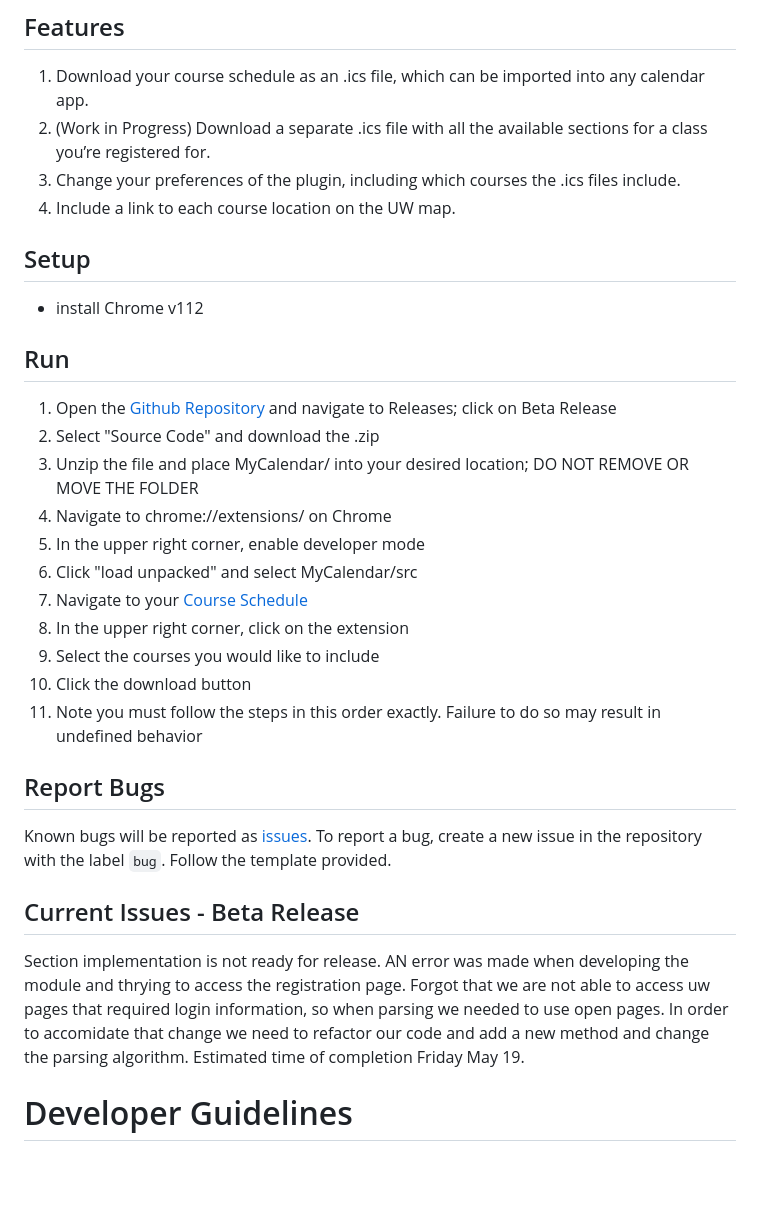
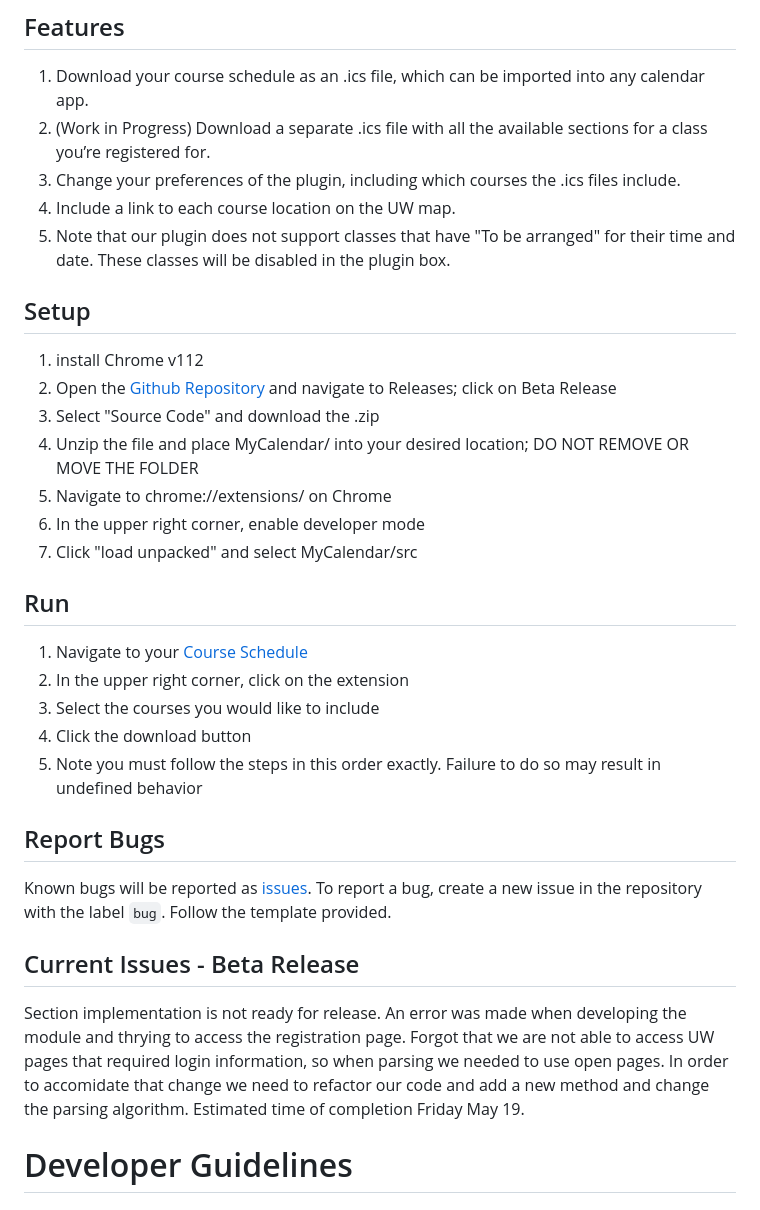
Before and after one commit to randofan/MyCalendar, a Markdown page: README.md, the part around one of its changes. GitHub-like rendering; blank space fills up the shorter version.

````diff
--- a/README.md
+++ b/README.md
@@ -6,28 +6,29 @@ MyCalendar is a Google chrome extension that launches on the UW course registrat
 2. (Work in Progress) Download a separate .ics file with all the available sections for a class you’re registered for.
 3. Change your preferences of the plugin, including which courses the .ics files include.
 4. Include a link to each course location on the UW map.
+5. Note that our plugin does not support classes that have "To be arranged" for their time and date. These classes will be disabled in the plugin box.
 
 ## Setup
-- install Chrome v112
+1. install Chrome v112
+2. Open the [Github Repository](https://github.com/randofan/MyCalendar) and navigate to Releases; click on Beta Release
+3. Select "Source Code" and download the .zip
+4. Unzip the file and place MyCalendar/ into your desired location; DO NOT REMOVE OR MOVE THE FOLDER
+5. Navigate to chrome://extensions/ on Chrome
+6. In the upper right corner, enable developer mode
+7. Click "load unpacked" and select MyCalendar/src
 
 ## Run
-1. Open the [Github Repository](https://github.com/randofan/MyCalendar) and navigate to Releases; click on Beta Release
-2. Select "Source Code" and download the .zip
-3. Unzip the file and place MyCalendar/ into your desired location; DO NOT REMOVE OR MOVE THE FOLDER
-4. Navigate to chrome://extensions/ on Chrome
-5. In the upper right corner, enable developer mode
-6. Click "load unpacked" and select MyCalendar/src
-7. Navigate to your [Course Schedule](https://sdb.admin.uw.edu/sisStudents/uwnetid/schedule.aspx?Q=2)
-8. In the upper right corner, click on the extension
-9. Select the courses you would like to include
-10. Click the download button
-11. Note you must follow the steps in this order exactly. Failure to do so may result in undefined behavior
+1. Navigate to your [Course Schedule](https://sdb.admin.uw.edu/sisStudents/uwnetid/schedule.aspx?Q=2)
+2. In the upper right corner, click on the extension
+3. Select the courses you would like to include
+4. Click the download button
+5. Note you must follow the steps in this order exactly. Failure to do so may result in undefined behavior
 
 ## Report Bugs
 Known bugs will be reported as [issues](https://github.com/randofan/MyCalendar/issues?q=is%3Aopen+is%3Aissue+label%3Abug). To report a bug, create a new issue in the repository with the label ```bug```. Follow the template provided.
 
 ## Current Issues - Beta Release
-Section implementation is not ready for release. AN error was made when developing the module and thrying to access the registration page. Forgot that we are not able to access uw pages that required login information, so when parsing we needed to use open pages. In order to accomidate that change we need to refactor our code and add a new method and change the parsing algorithm. Estimated time of completion Friday May 19.
+Section implementation is not ready for release. An error was made when developing the module and thrying to access the registration page. Forgot that we are not able to access UW pages that required login information, so when parsing we needed to use open pages. In order to accomidate that change we need to refactor our code and add a new method and change the parsing algorithm. Estimated time of completion Friday May 19.
 
 
 # Developer Guidelines
````
Also changed, not shown: other parts of README.md (+2 -2 lines).
